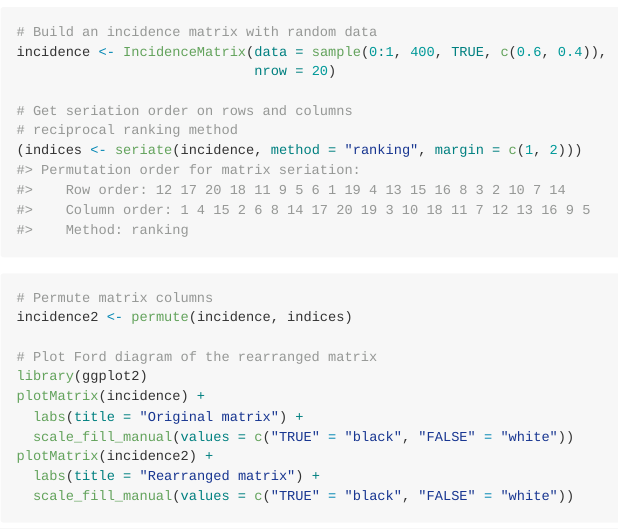
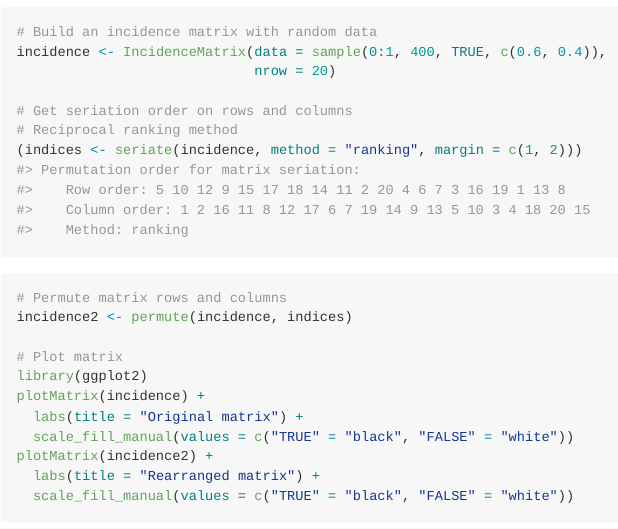
Before and after one commit to tesselle/tabula, an R Markdown document (README.Rmd): the page in a window 1100 px wide, from 3000 px down. The pictures show the output file README.md that the author committed with the source, drawn offline in the style of GitHub; badge pictures from the web are left out.

Commit message:
Fix typo

````diff
--- a/README.Rmd
+++ b/README.Rmd
@@ -130,15 +130,15 @@ incidence <- IncidenceMatrix(data = sample(0:1, 400, TRUE, c(0.6, 0.4)),
                              nrow = 20)
 
 # Get seriation order on rows and columns
-# reciprocal ranking method
+# Reciprocal ranking method
 (indices <- seriate(incidence, method = "ranking", margin = c(1, 2)))
 ```
 
 ```{r permute, fig.show='hold', warning=FALSE}
-# Permute matrix columns
+# Permute matrix rows and columns
 incidence2 <- permute(incidence, indices)
 
-# Plot Ford diagram of the rearranged matrix
+# Plot matrix
 library(ggplot2)
 plotMatrix(incidence) +
   labs(title = "Original matrix") +
````
Also changed, not shown: README.md, 2 other files.
